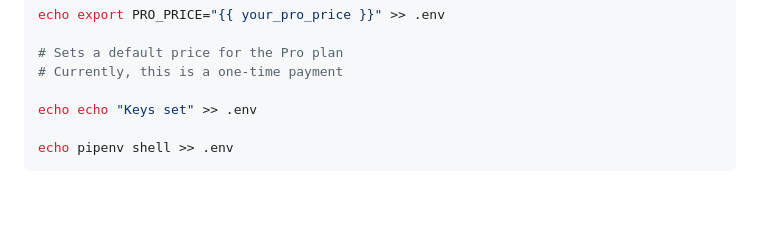
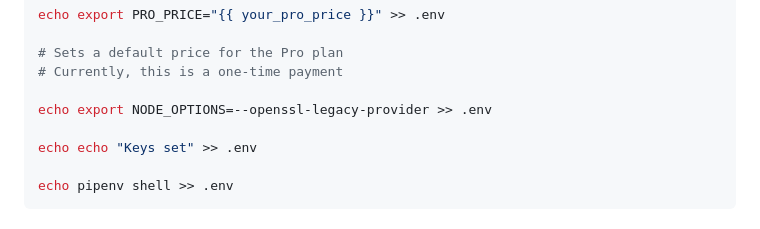
Before and after one commit to Startr/WEB-Spaces-Accounts, a Markdown page: README.md, the part around the change. Rendered like a GitHub page; blank space fills up the shorter version.

Commit message:
Add NODE_OPTIONS to .env in readme

```diff
--- a/README.md
+++ b/README.md
@@ -100,6 +100,8 @@ echo export PRO_PRICE="{{ your_pro_price }}" >> .env
 # Sets a default price for the Pro plan
 # Currently, this is a one-time payment
 
+echo export NODE_OPTIONS=--openssl-legacy-provider >> .env
+
 echo echo "Keys set" >> .env
 
 echo pipenv shell >> .env
```
